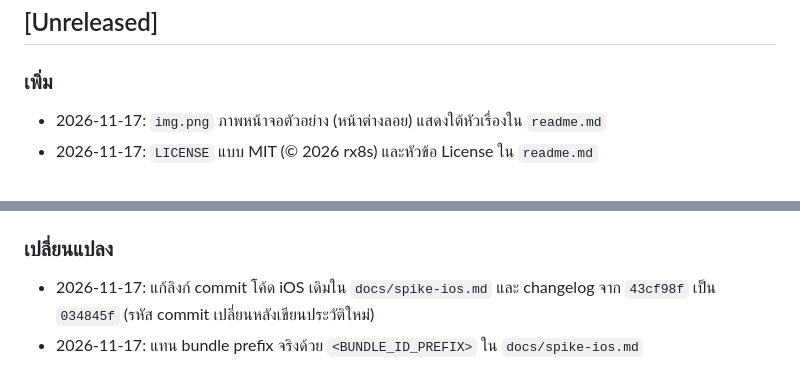
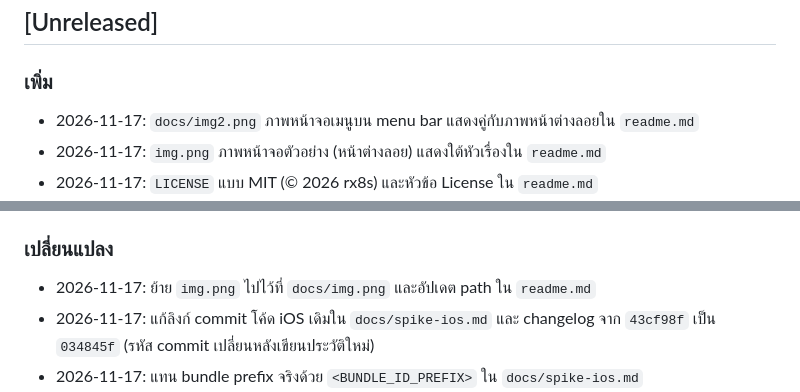
Before and after one commit to rx8s/rxwidget, a Markdown page: changelog.md, 2 parts joined by grey strips. Drawn GitHub-style.

```diff
--- a/changelog.md
+++ b/changelog.md
@@ -6,6 +6,7 @@
 ## [Unreleased]
 
 ### เพิ่ม
+- 2026-11-17: `docs/img2.png` ภาพหน้าจอเมนูบน menu bar แสดงคู่กับภาพหน้าต่างลอยใน `readme.md`
 - 2026-11-17: `img.png` ภาพหน้าจอตัวอย่าง (หน้าต่างลอย) แสดงใต้หัวเรื่องใน `readme.md`
 - 2026-11-17: `LICENSE` แบบ MIT (© 2026 rx8s) และหัวข้อ License ใน `readme.md`
 - 2026-11-17: ธีมสี (`Shared/Theme.swift`): สีประจำ provider (จุดหน้าชื่อ + แถบด้านซ้าย), แถบ % ไล่สีเขียว→เหลือง→ส้ม→แดง พร้อมตัวเลข % สีตามระดับ, พื้นหลังการ์ดไล่สีโปร่งๆ ในหน้าต่างลอยและ widget
@@ -33,6 +34,7 @@
   - `Shared/UsageViews.swift` view ชั่วคราวใช้ร่วมกันระหว่าง menu และ widget (ออกแบบจริงภายหลัง)
 
 ### เปลี่ยนแปลง
+- 2026-11-17: ย้าย `img.png` ไปไว้ที่ `docs/img.png` และอัปเดต path ใน `readme.md`
 - 2026-11-17: แก้ลิงก์ commit โค้ด iOS เดิมใน `docs/spike-ios.md` และ changelog จาก `43cf98f` เป็น `034845f` (รหัส commit เปลี่ยนหลังเขียนประวัติใหม่)
 - 2026-11-17: แทน bundle prefix จริงด้วย `<BUNDLE_ID_PREFIX>` ใน `docs/spike-ios.md`
 - 2026-11-17: แทน Team ID จริงด้วย `<TEAMID>` ใน `changelog.md`, `docs/spike-app-group.md`, `docs/spike-ios.md` เตรียมเปิด repo เป็น public
```
Also changed, not shown: readme.md (+13 -6 lines), docs/img.png (renamed from img.png), docs/img2.png (added).
